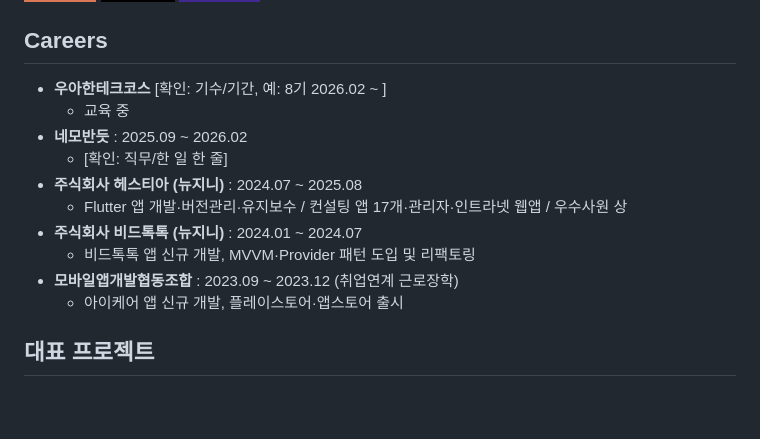
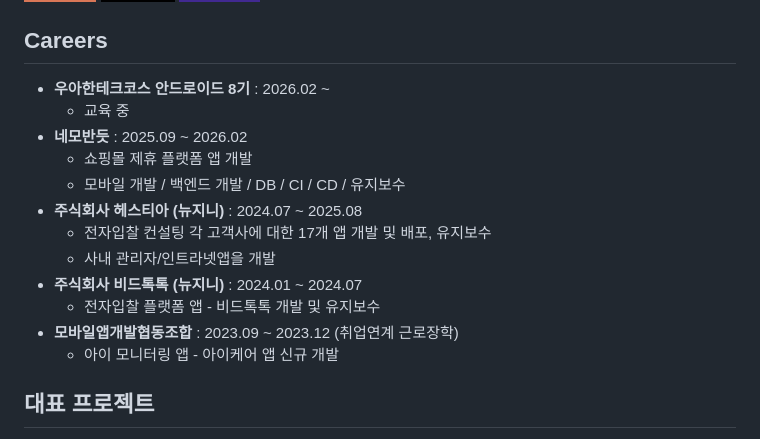
Before and after one commit to CommitTheKermit/CommitTheKermit, a Markdown page: README.md, the part around the change. Drawn GitHub-style; badges without logos; blank space fills up the shorter version.

Commit message:
docs: 경력 상세 확정
우테코 안드로이드 8기, 네모반듯 직무, 헤스티아·비드톡톡·모바일앱개발협동조합 상세 반영

```diff
--- a/README.md
+++ b/README.md
@@ -65,16 +65,18 @@
 
 ## Careers
 
-- **우아한테크코스** [확인: 기수/기간, 예: 8기 2026.02 ~ ]
+- **우아한테크코스 안드로이드 8기** : 2026.02 ~
   - 교육 중
 - **네모반듯** : 2025.09 ~ 2026.02
-  - [확인: 직무/한 일 한 줄]
+  - 쇼핑몰 제휴 플랫폼 앱 개발
+  - 모바일 개발 / 백엔드 개발 / DB / CI / CD / 유지보수
 - **주식회사 헤스티아 (뉴지니)** : 2024.07 ~ 2025.08
-  - Flutter 앱 개발·버전관리·유지보수 / 컨설팅 앱 17개·관리자·인트라넷 웹앱 / 우수사원 상
+  - 전자입찰 컨설팅 각 고객사에 대한 17개 앱 개발 및 배포, 유지보수
+  - 사내 관리자/인트라넷앱을 개발
 - **주식회사 비드톡톡 (뉴지니)** : 2024.01 ~ 2024.07
-  - 비드톡톡 앱 신규 개발, MVVM·Provider 패턴 도입 및 리팩토링
+  - 전자입찰 플랫폼 앱 - 비드톡톡 개발 및 유지보수
 - **모바일앱개발협동조합** : 2023.09 ~ 2023.12 (취업연계 근로장학)
-  - 아이케어 앱 신규 개발, 플레이스토어·앱스토어 출시
+  - 아이 모니터링 앱 - 아이케어 앱 신규 개발
 
 ## 대표 프로젝트
 
```
